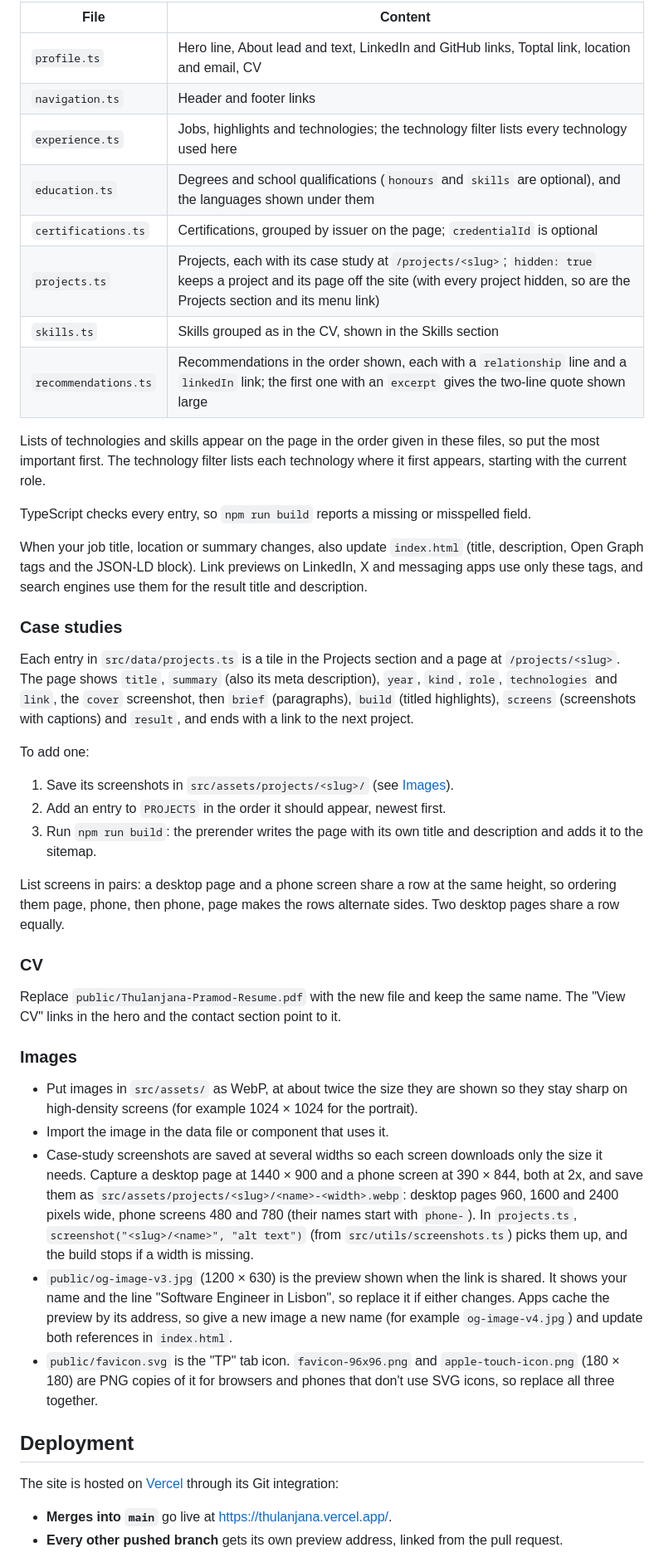
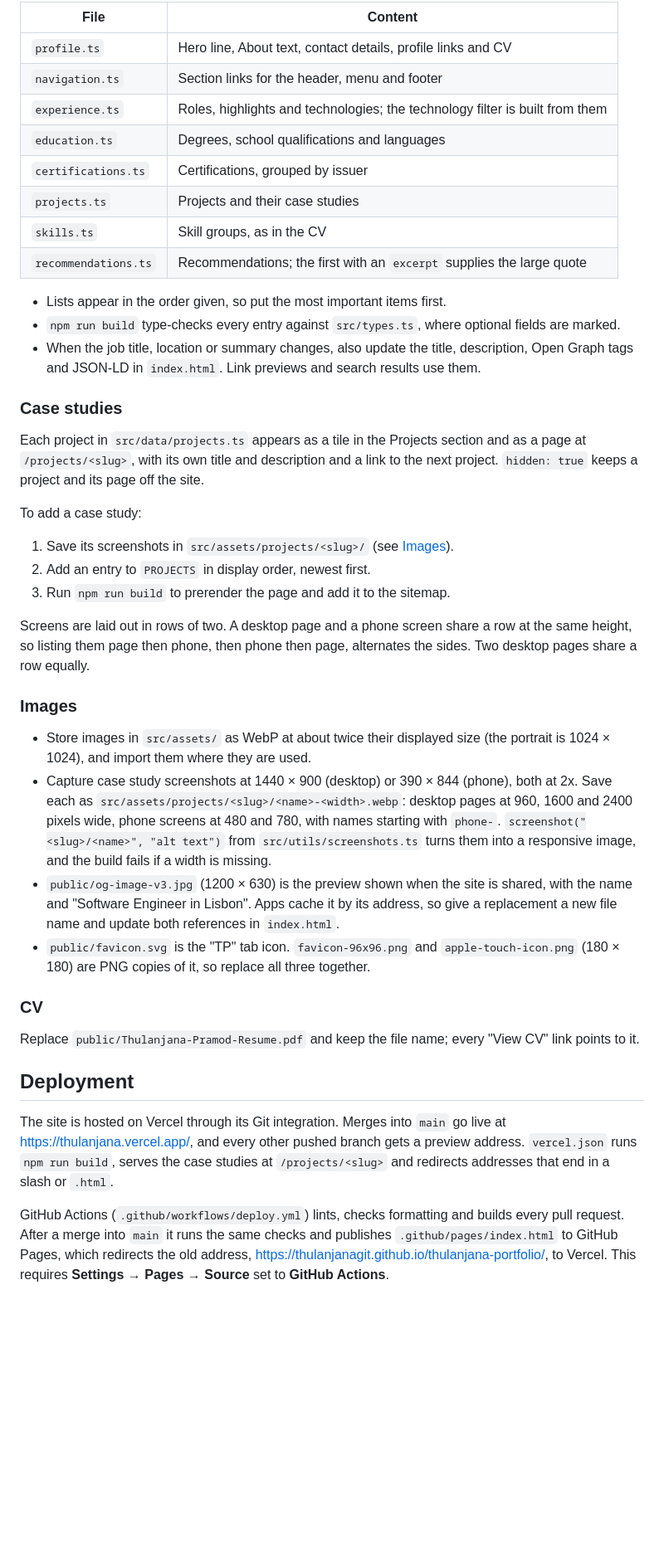
Before and after one commit to ThulanjanaGit/thulanjana-portfolio, a Markdown page: README.md, the part around one of its changes. Shown at 83% size. Drawn GitHub-style; blank space fills up the shorter version.

```diff
--- a/README.md
+++ b/README.md
@@ -73,49 +73,45 @@ All text and lists live in `src/data/`:
 
-| File                 | Content                                                                                                                                                                                       |
-| -------------------- | --------------------------------------------------------------------------------------------------------------------------------------------------------------------------------------------- |
-| `profile.ts`         | Hero line, About lead and text, LinkedIn and GitHub links, Toptal link, location and email, CV                                                                                                |
-| `navigation.ts`      | Header and footer links                                                                                                                                                                       |
-| `experience.ts`      | Jobs, highlights and technologies; the technology filter lists every technology used here                                                                                                     |
-| `education.ts`       | Degrees and school qualifications (`honours` and `skills` are optional), and the languages shown under them                                                                                   |
-| `certifications.ts`  | Certifications, grouped by issuer on the page; `credentialId` is optional                                                                                                                     |
-| `projects.ts`        | Projects, each with its case study at `/projects/<slug>`; `hidden: true` keeps a project and its page off the site (with every project hidden, so are the Projects section and its menu link) |
-| `skills.ts`          | Skills grouped as in the CV, shown in the Skills section                                                                                                                                      |
-| `recommendations.ts` | Recommendations in the order shown, each with a `relationship` line and a `linkedIn` link; the first one with an `excerpt` gives the two-line quote shown large                               |
+| File                 | Content                                                                      |
+| -------------------- | ---------------------------------------------------------------------------- |
+| `profile.ts`         | Hero line, About text, contact details, profile links and CV                 |
+| `navigation.ts`      | Section links for the header, menu and footer                                |
+| `experience.ts`      | Roles, highlights and technologies; the technology filter is built from them |
+| `education.ts`       | Degrees, school qualifications and languages                                 |
+| `certifications.ts`  | Certifications, grouped by issuer                                            |
+| `projects.ts`        | Projects and their case studies                                              |
+| `skills.ts`          | Skill groups, as in the CV                                                   |
+| `recommendations.ts` | Recommendations; the first with an `excerpt` supplies the large quote        |
 
-Lists of technologies and skills appear on the page in the order given in these files, so put the most important first. The technology filter lists each technology where it first appears, starting with the current role.
-
-TypeScript checks every entry, so `npm run build` reports a missing or misspelled field.
-
-When your job title, location or summary changes, also update `index.html` (title, description, Open Graph tags and the JSON-LD block). Link previews on LinkedIn, X and messaging apps use only these tags, and search engines use them for the result title and description.
+- Lists appear in the order given, so put the most important items first.
+- `npm run build` type-checks every entry against `src/types.ts`, where optional fields are marked.
+- When the job title, location or summary changes, also update the title, description, Open Graph tags and JSON-LD in `index.html`. Link previews and search results use them.
 
 ### Case studies
 
-Each entry in `src/data/projects.ts` is a tile in the Projects section and a page at `/projects/<slug>`. The page shows `title`, `summary` (also its meta description), `year`, `kind`, `role`, `technologies` and `link`, the `cover` screenshot, then `brief` (paragraphs), `build` (titled highlights), `screens` (screenshots with captions) and `result`, and ends with a link to the next project.
+Each project in `src/data/projects.ts` appears as a tile in the Projects section and as a page at `/projects/<slug>`, with its own title and description and a link to the next project. `hidden: true` keeps a project and its page off the site.
 
-To add one:
+To add a case study:
 
 1. Save its screenshots in `src/assets/projects/<slug>/` (see [Images](#images)).
-2. Add an entry to `PROJECTS` in the order it should appear, newest first.
-3. Run `npm run build`: the prerender writes the page with its own title and description and adds it to the sitemap.
+2. Add an entry to `PROJECTS` in display order, newest first.
+3. Run `npm run build` to prerender the page and add it to the sitemap.
 
-List screens in pairs: a desktop page and a phone screen share a row at the same height, so ordering them page, phone, then phone, page makes the rows alternate sides. Two desktop pages share a row equally.
+Screens are laid out in rows of two. A desktop page and a phone screen share a row at the same height, so listing them page then phone, then phone then page, alternates the sides. Two desktop pages share a row equally.
+
+### Images
+
+- Store images in `src/assets/` as WebP at about twice their displayed size (the portrait is 1024 × 1024), and import them where they are used.
+- Capture case study screenshots at 1440 × 900 (desktop) or 390 × 844 (phone), both at 2x. Save each as `src/assets/projects/<slug>/<name>-<width>.webp`: desktop pages at 960, 1600 and 2400 pixels wide, phone screens at 480 and 780, with names starting with `phone-`. `screenshot("<slug>/<name>", "alt text")` from `src/utils/screenshots.ts` turns them into a responsive image, and the build fails if a width is missing.
+- `public/og-image-v3.jpg` (1200 × 630) is the preview shown when the site is shared, with the name and "Software Engineer in Lisbon". Apps cache it by its address, so give a replacement a new file name and update both references in `index.html`.
+- `public/favicon.svg` is the "TP" tab icon. `favicon-96x96.png` and `apple-touch-icon.png` (180 × 180) are PNG copies of it, so replace all three together.
 
 ### CV
 
-Replace `public/Thulanjana-Pramod-Resume.pdf` with the new file and keep the same name. The "View CV" links in the hero and the contact section point to it.
-
-### Images
-
-- Put images in `src/assets/` as WebP, at about twice the size they are shown so they stay sharp on high-density screens (for example 1024 × 1024 for the portrait).
-- Import the image in the data file or component that uses it.
-- Case-study screenshots are saved at several widths so each screen downloads only the size it needs. Capture a desktop page at 1440 × 900 and a phone screen at 390 × 844, both at 2x, and save them as `src/assets/projects/<slug>/<name>-<width>.webp`: desktop pages 960, 1600 and 2400 pixels wide, phone screens 480 and 780 (their names start with `phone-`). In `projects.ts`, `screenshot("<slug>/<name>", "alt text")` (from `src/utils/screenshots.ts`) picks them up, and the build stops if a width is missing.
-- `public/og-image-v3.jpg` (1200 × 630) is the preview shown when the link is shared. It shows your name and the line "Software Engineer in Lisbon", so replace it if either changes. Apps cache the preview by its address, so give a new image a new name (for example `og-image-v4.jpg`) and update both references in `index.html`.
-- `public/favicon.svg` is the "TP" tab icon. `favicon-96x96.png` and `apple-touch-icon.png` (180 × 180) are PNG copies of it for browsers and phones that don't use SVG icons, so replace all three together.
+Replace `public/Thulanjana-Pramod-Resume.pdf` and keep the file name; every "View CV" link points to it.
 
 ## Deployment
 
-The site is hosted on [Vercel](https://vercel.com) through its Git integration:
+The site is hosted on Vercel through its Git integration. Merges into `main` go live at <https://thulanjana.vercel.app/>, and every other pushed branch gets a preview address. `vercel.json` runs `npm run build`, serves the case studies at `/projects/<slug>` and redirects addresses that end in a slash or `.html`.
 
-- **Merges into `main`** go live at <https://thulanjana.vercel.app/>.
-- **Every other pushed branch** gets its own preview address, linked from the pull request.
+GitHub Actions (`.github/workflows/deploy.yml`) lints, checks formatting and builds every pull request. After a merge into `main` it runs the same checks and publishes `.github/pages/index.html` to GitHub Pages, which redirects the old address, <https://thulanjanagit.github.io/thulanjana-portfolio/>, to Vercel. This requires **Settings → Pages → Source** set to **GitHub Actions**.
 
```
Also changed, not shown: other parts of README.md (+41 -54 lines).
